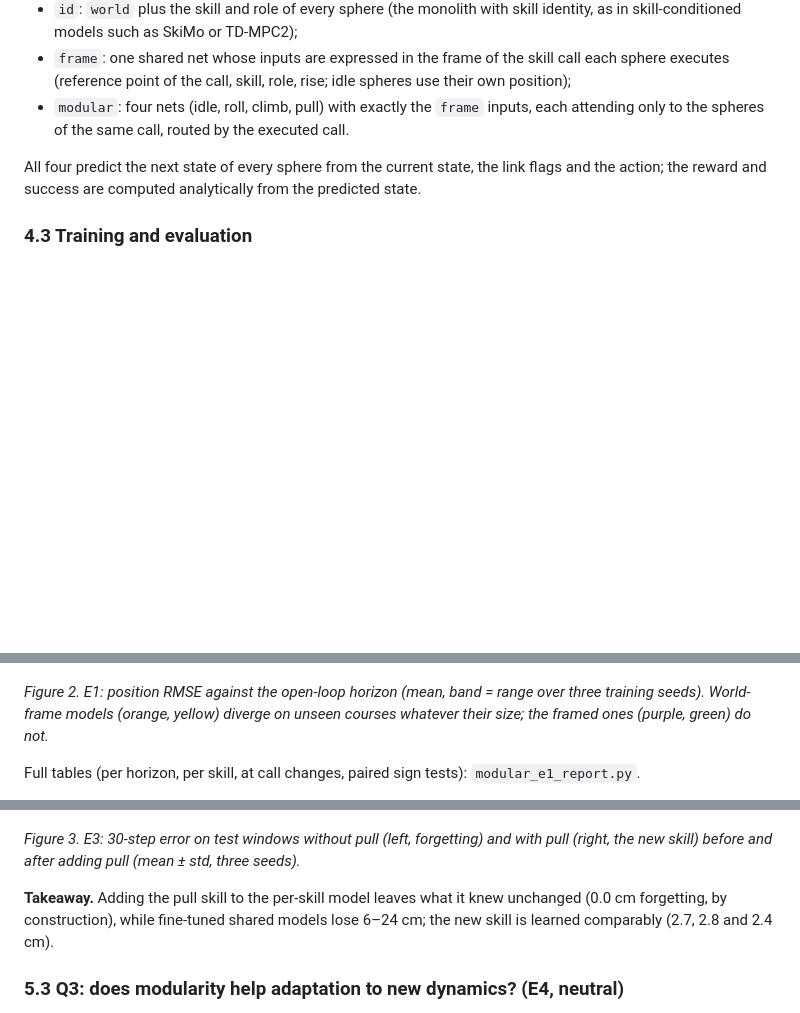
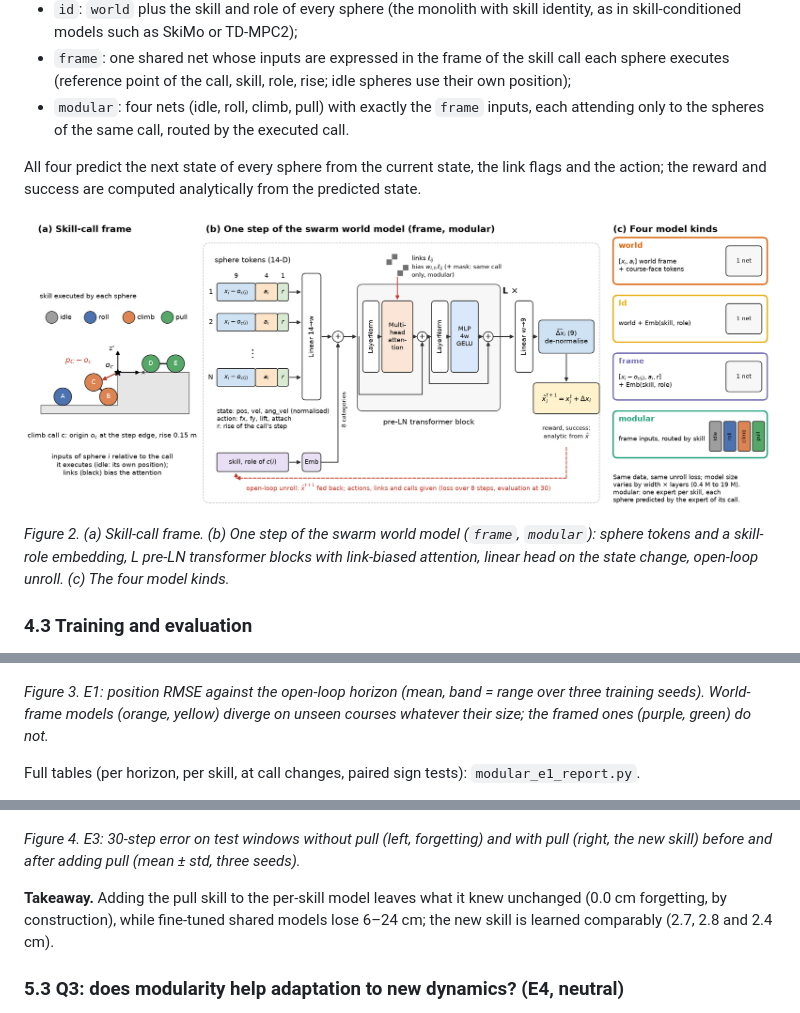
Before and after one commit to mcaniot/modular_sphere, a Markdown page: docs/paper/skill_world_models.md, 3 parts joined by grey strips. GitHub-like rendering; pictures changed too: docs/images/modular_arch.png (added); blank space fills up the shorter version.

```diff
--- a/docs/paper/skill_world_models.md
+++ b/docs/paper/skill_world_models.md
@@ -153,6 +153,12 @@ with a learned link-attention bias (`SwarmWM`):
 All four predict the next state of every sphere from the current state, the link flags and the action;
 the reward and success are computed analytically from the predicted state.
 
+![Architecture of the swarm world models](../images/modular_arch.png)
+
+*Figure 2. (a) Skill-call frame. (b) One step of the swarm world model (`frame`, `modular`):
+sphere tokens and a skill-role embedding, L pre-LN transformer blocks with link-biased attention,
+linear head on the state change, open-loop unroll. (c) The four model kinds.*
+
 ### 4.3 Training and evaluation
 
 Open-loop unroll loss over windows of 8 steps, 40 epochs, three training seeds per variant. The main metric is the open-loop position RMSE at 30 steps
@@ -202,7 +208,7 @@ random courses. At one step the large models are better in distribution (0.12 cm
 
 ![E1 open-loop error against horizon](../images/modular_e1.png)
 
-*Figure 2. E1: position RMSE against the open-loop horizon (mean, band = range over three training
+*Figure 3. E1: position RMSE against the open-loop horizon (mean, band = range over three training
 seeds). World-frame models (orange, yellow) diverge on unseen courses whatever their size; the
 framed ones (purple, green) do not.*
 
@@ -232,7 +238,7 @@ modular pull net is also the most accurate on pull (6.9 ± 0.2 cm against 14.0 a
 
 ![E3 forgetting and learning of the pull skill](../images/modular_e3.png)
 
-*Figure 3. E3: 30-step error on test windows without pull (left, forgetting) and with pull
+*Figure 4. E3: 30-step error on test windows without pull (left, forgetting) and with pull
 (right, the new skill) before and after adding pull (mean ± std, three seeds).*
 
 **Takeaway.** Adding the pull skill to the per-skill model leaves what it knew unchanged (0.0 cm
```
Also changed, not shown: other parts of docs/paper/skill_world_models.md (+2 -2 lines), README.md (+13 -35 lines), 1 other file.
